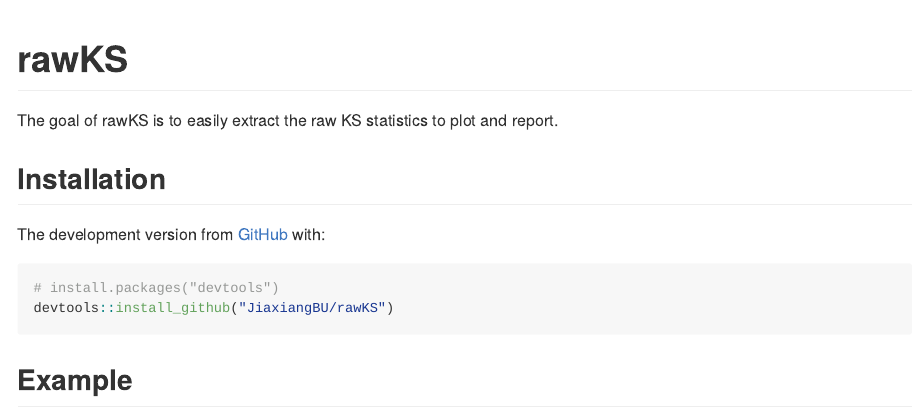
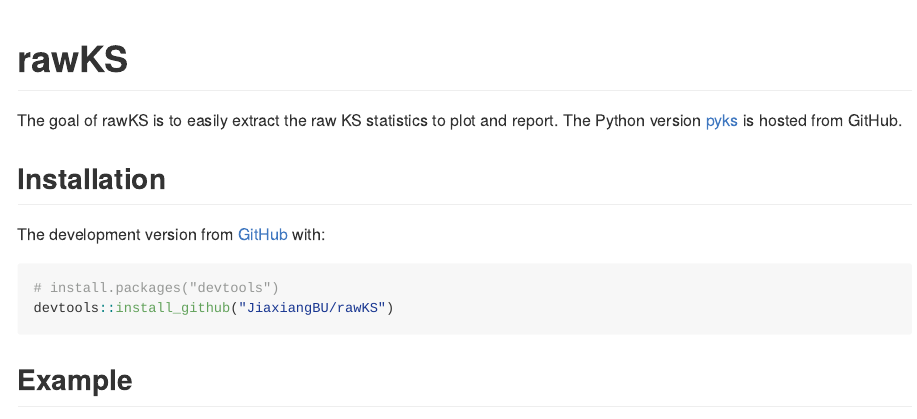
Before and after one commit to JiaxiangBU/rawKS, an R Markdown document (README.Rmd): the page in a window 1100 px wide, from its top. The pictures show the output file README.md that the author committed with the source, drawn offline in the style of GitHub.

Commit message:
add sister

```diff
--- a/README.Rmd
+++ b/README.Rmd
@@ -18,6 +18,7 @@
 <!-- badges: end -->
 
 The goal of rawKS is to easily extract the raw KS statistics to plot and report.
+The Python version [pyks](https://github.com/JiaxiangBU/pyks) is hosted from GitHub.
 
 ## Installation
 
```
Also changed, not shown: README.md.
